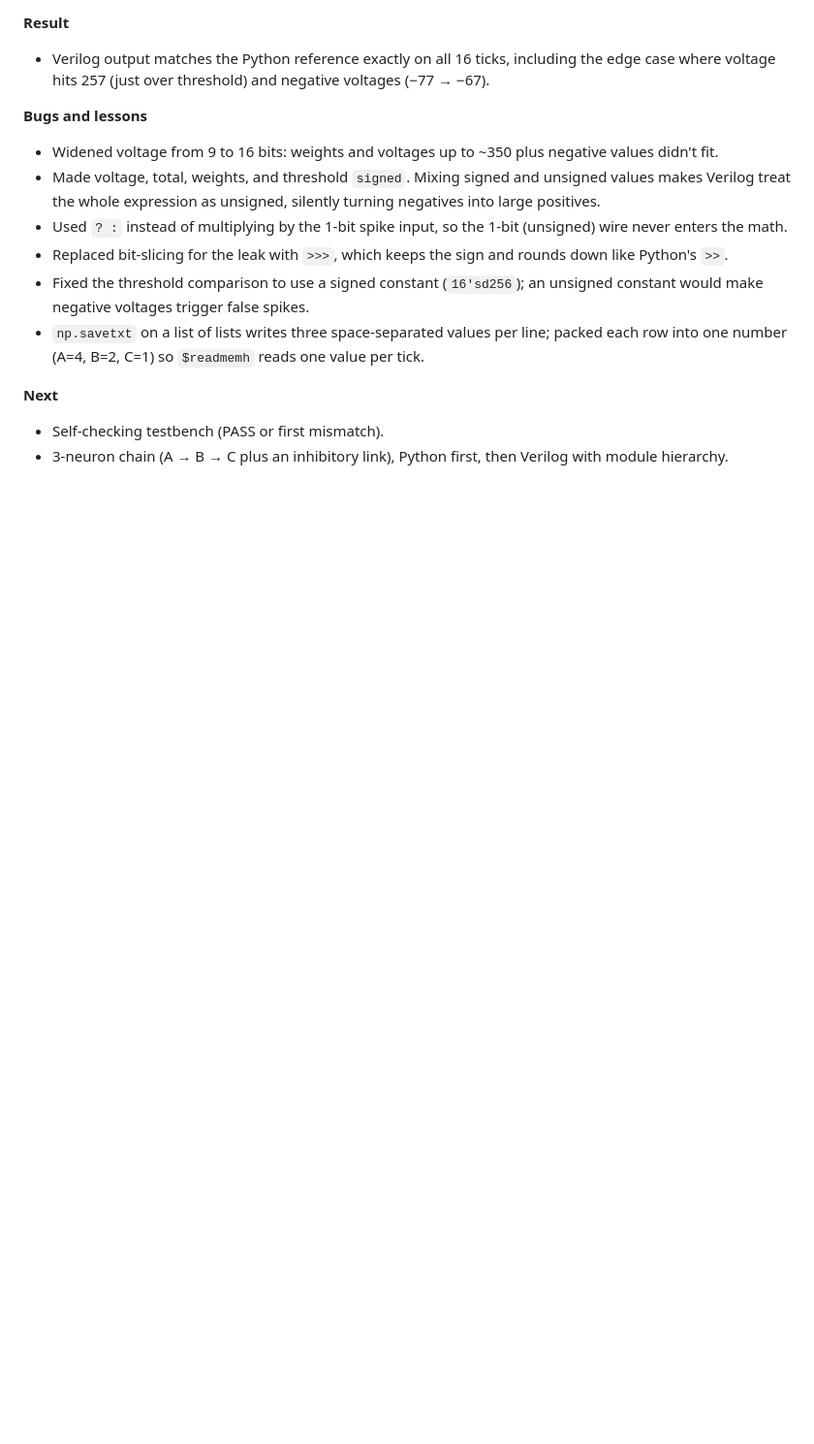
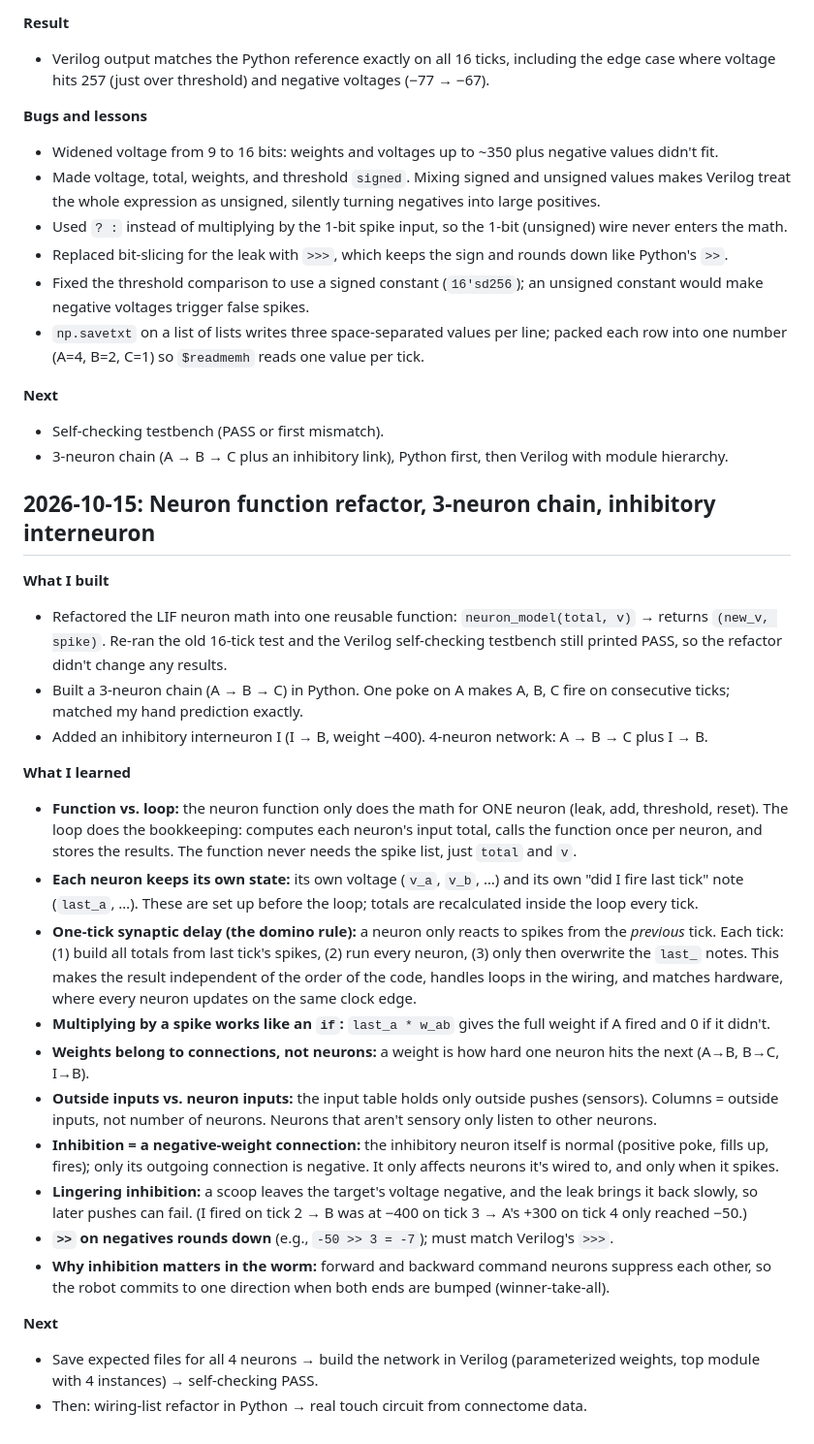
Before and after one commit to shivankusingh/bug-bot, a Markdown page: log.md, the part around the change. Shown at 97% size. GitHub-like rendering; blank space fills up the shorter version.

Commit message:
Refactor neuron function and add 3-neuron chain
Refactored neuron function and built a 3-neuron chain with an inhibitory interneuron. Documented findings and next steps in log.md.

```diff
--- a/log.md
+++ b/log.md
@@ -68,3 +68,38 @@ Make sure to plan out circuit before hand
 **Next**
 - Self-checking testbench (PASS or first mismatch).
 - 3-neuron chain (A → B → C plus an inhibitory link), Python first, then Verilog with module hierarchy.
+
+
+## 2026-10-15: Neuron function refactor, 3-neuron chain, inhibitory interneuron
+
+**What I built**
+- Refactored the LIF neuron math into one reusable function: `neuron_model(total, v)` → returns `(new_v, spike)`.
+  Re-ran the old 16-tick test and the Verilog self-checking testbench still printed PASS, so the refactor didn't change any results.
+- Built a 3-neuron chain (A → B → C) in Python. One poke on A makes A, B, C fire on consecutive ticks; matched my hand prediction exactly.
+- Added an inhibitory interneuron I (I → B, weight −400). 4-neuron network: A → B → C plus I → B.
+
+**What I learned**
+- **Function vs. loop:** the neuron function only does the math for ONE neuron (leak, add, threshold, reset).
+  The loop does the bookkeeping: computes each neuron's input total, calls the function once per neuron, and stores the results.
+  The function never needs the spike list, just `total` and `v`.
+- **Each neuron keeps its own state:** its own voltage (`v_a`, `v_b`, …) and its own "did I fire last tick" note (`last_a`, …).
+  These are set up before the loop; totals are recalculated inside the loop every tick.
+- **One-tick synaptic delay (the domino rule):** a neuron only reacts to spikes from the *previous* tick.
+  Each tick: (1) build all totals from last tick's spikes, (2) run every neuron, (3) only then overwrite the `last_` notes.
+  This makes the result independent of the order of the code, handles loops in the wiring, and matches hardware,
+  where every neuron updates on the same clock edge.
+- **Multiplying by a spike works like an `if`:** `last_a * w_ab` gives the full weight if A fired and 0 if it didn't.
+- **Weights belong to connections, not neurons:** a weight is how hard one neuron hits the next (A→B, B→C, I→B).
+- **Outside inputs vs. neuron inputs:** the input table holds only outside pushes (sensors). Columns = outside inputs,
+  not number of neurons. Neurons that aren't sensory only listen to other neurons.
+- **Inhibition = a negative-weight connection:** the inhibitory neuron itself is normal (positive poke, fills up, fires);
+  only its outgoing connection is negative. It only affects neurons it's wired to, and only when it spikes.
+- **Lingering inhibition:** a scoop leaves the target's voltage negative, and the leak brings it back slowly,
+  so later pushes can fail. (I fired on tick 2 → B was at −400 on tick 3 → A's +300 on tick 4 only reached −50.)
+- **`>>` on negatives rounds down** (e.g., `-50 >> 3 = -7`); must match Verilog's `>>>`.
+- **Why inhibition matters in the worm:** forward and backward command neurons suppress each other, so the robot
+  commits to one direction when both ends are bumped (winner-take-all).
+
+**Next**
+- Save expected files for all 4 neurons → build the network in Verilog (parameterized weights, top module with 4 instances) → self-checking PASS.
+- Then: wiring-list refactor in Python → real touch circuit from connectome data.
```
